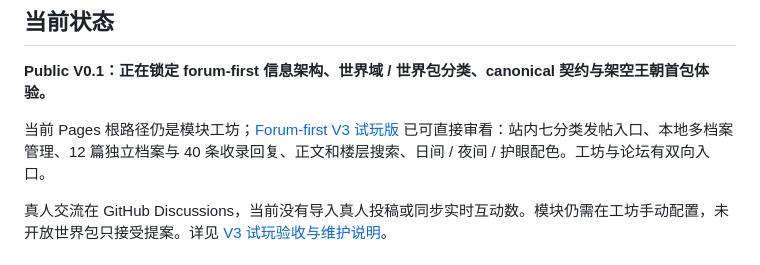
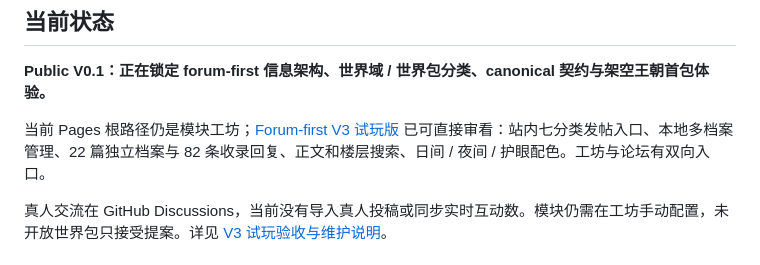
Before and after one commit to willwefind/rp-module-forge, a Markdown page: README.md, the part around the change. GitHub-like rendering.

```diff
--- a/README.md
+++ b/README.md
@@ -203,7 +203,7 @@ docs/                        产品、论坛、主题与系统规格
 
 **Public V0.1：正在锁定 forum-first 信息架构、世界域 / 世界包分类、canonical 契约与架空王朝首包体验。**
 
-当前 Pages 根路径仍是模块工坊；[Forum-first V3 试玩版](https://willwefind.github.io/rp-module-forge/prototypes/forum-first-concept-v3.html) 已可直接审看：站内七分类发帖入口、本地多档案管理、12 篇独立档案与 40 条收录回复、正文和楼层搜索、日间 / 夜间 / 护眼配色。工坊与论坛有双向入口。
+当前 Pages 根路径仍是模块工坊；[Forum-first V3 试玩版](https://willwefind.github.io/rp-module-forge/prototypes/forum-first-concept-v3.html) 已可直接审看：站内七分类发帖入口、本地多档案管理、22 篇独立档案与 82 条收录回复、正文和楼层搜索、日间 / 夜间 / 护眼配色。工坊与论坛有双向入口。
 
 真人交流在 GitHub Discussions，当前没有导入真人投稿或同步实时互动数。模块仍需在工坊手动配置，未开放世界包只接受提案。详见 [V3 试玩验收与维护说明](docs/FORUM_V3_REVIEW.md)。
 
```
Also changed, not shown: docs/CURRENT_IMPLEMENTATION_STATUS.md (+1 -1 lines).
